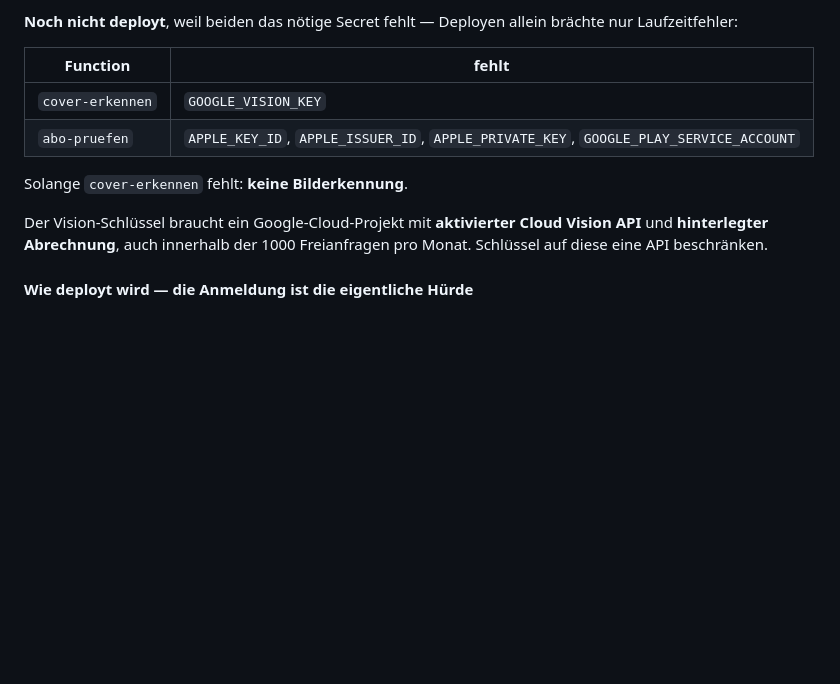
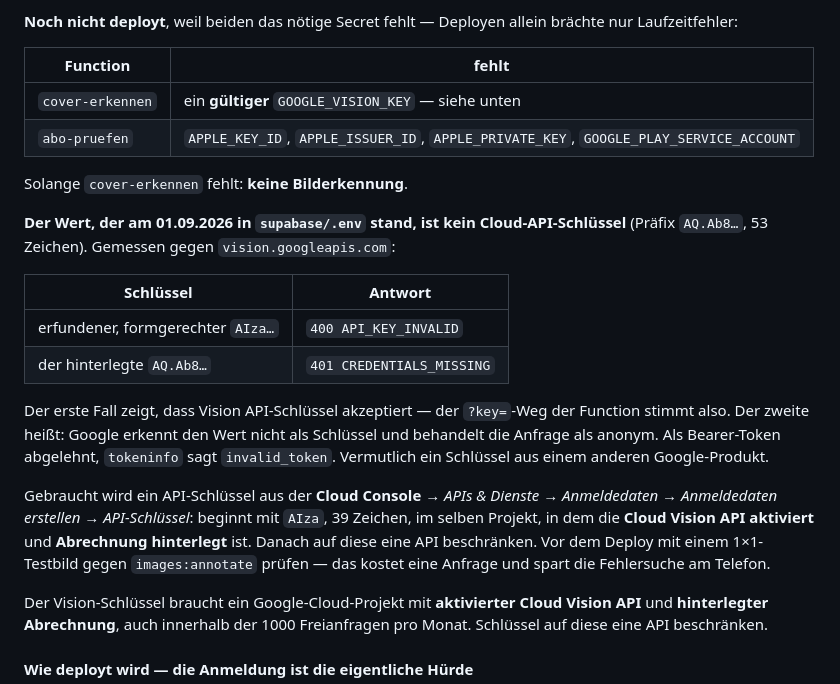
Before and after one commit to Massim1701/collectview, a Markdown page: OFFEN.md, the part around the change. GitHub-like rendering; blank space fills up the shorter version.

Commit message:
OFFEN.md: hinterlegter Vision-Schlüssel ist keiner
In supabase/.env liegt jetzt ein GOOGLE_VISION_KEY, aber Google nimmt ihn
nicht: Präfix AQ.Ab8…, 53 Zeichen, und images:annotate antwortet mit
401 CREDENTIALS_MISSING — der Wert wird nicht einmal als Schlüssel
erkannt. Als Bearer-Token ebenfalls abgelehnt, tokeninfo sagt
invalid_token.

Ein erfundener, formgerechter AIza…-Schlüssel bekommt dagegen
400 API_KEY_INVALID. Das trennt die beiden Möglichkeiten sauber: Vision
akzeptiert API-Schlüssel, der ?key=-Weg der Function ist also richtig,
und der Fehler liegt allein am hinterlegten Wert.

cover-erkennen bleibt deshalb undeployt. Deployt würde sie bei jedem
Cover-Scan mit 401 antworten, und das fiele erst am Telefon auf.

Co-Authored-By: Claude Opus 5 (1M context) <noreply@anthropic.com>
Claude-Session: https://claude.ai/code/session_01DXrACoHZfG8HmhtEzcPidw

```diff
--- a/OFFEN.md
+++ b/OFFEN.md
@@ -30,10 +30,33 @@ brächte nur Laufzeitfehler:
 
 | Function | fehlt |
 |---|---|
-| `cover-erkennen` | `GOOGLE_VISION_KEY` |
+| `cover-erkennen` | ein **gültiger** `GOOGLE_VISION_KEY` — siehe unten |
 | `abo-pruefen` | `APPLE_KEY_ID`, `APPLE_ISSUER_ID`, `APPLE_PRIVATE_KEY`, `GOOGLE_PLAY_SERVICE_ACCOUNT` |
 
 Solange `cover-erkennen` fehlt: **keine Bilderkennung**.
+
+**Der Wert, der am 01.09.2026 in `supabase/.env` stand, ist kein
+Cloud-API-Schlüssel** (Präfix `AQ.Ab8…`, 53 Zeichen). Gemessen gegen
+`vision.googleapis.com`:
+
+| Schlüssel | Antwort |
+|---|---|
+| erfundener, formgerechter `AIza…` | `400 API_KEY_INVALID` |
+| der hinterlegte `AQ.Ab8…` | `401 CREDENTIALS_MISSING` |
+
+Der erste Fall zeigt, dass Vision API-Schlüssel akzeptiert — der `?key=`-Weg
+der Function stimmt also. Der zweite heißt: Google erkennt den Wert nicht als
+Schlüssel und behandelt die Anfrage als anonym. Als Bearer-Token abgelehnt,
+`tokeninfo` sagt `invalid_token`. Vermutlich ein Schlüssel aus einem anderen
+Google-Produkt.
+
+Gebraucht wird ein API-Schlüssel aus der **Cloud Console** → *APIs & Dienste*
+→ *Anmeldedaten* → *Anmeldedaten erstellen* → *API-Schlüssel*: beginnt mit
+`AIza`, 39 Zeichen, im selben Projekt, in dem die **Cloud Vision API
+aktiviert** und **Abrechnung hinterlegt** ist. Danach auf diese eine API
+beschränken. Vor dem Deploy mit einem 1×1-Testbild gegen
+`images:annotate` prüfen — das kostet eine Anfrage und spart die Fehlersuche
+am Telefon.
 
 Der Vision-Schlüssel braucht ein Google-Cloud-Projekt mit **aktivierter Cloud
 Vision API** und **hinterlegter Abrechnung**, auch innerhalb der 1000
```
